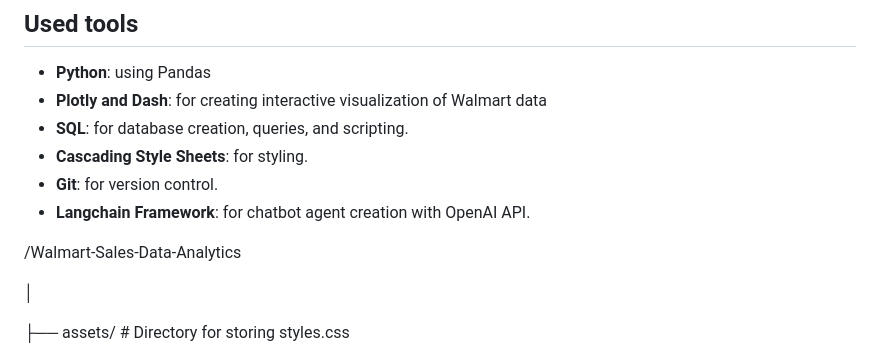
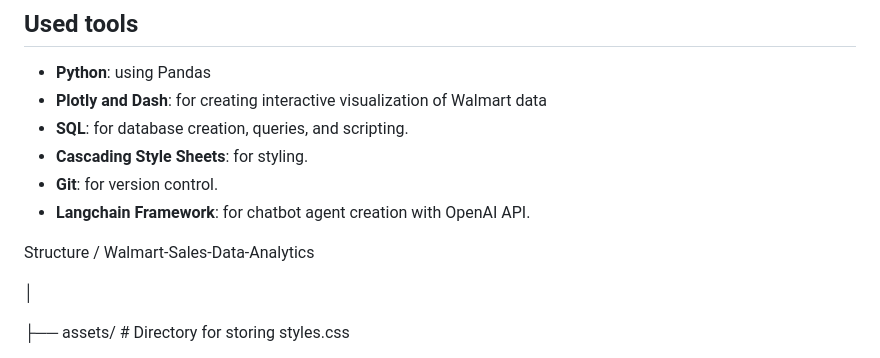
Before and after one commit to khushbakhtx/DATA-ANALYTICS-PROJECT, a Markdown page: README.md, the part around the change printed below. GitHub-like rendering.

```diff
--- a/README.md
+++ b/README.md
@@ -30,7 +30,7 @@ The Walmart Sales Data Analytics Project serves as a powerful tool for data-driv
 - **Git**: for version control.
 - **Langchain Framework**: for chatbot agent creation with OpenAI API.
 
-/Walmart-Sales-Data-Analytics
+Structure / Walmart-Sales-Data-Analytics
 
 │
 
```
Also changed, not shown: other parts of README.md (+1 -0 lines).
